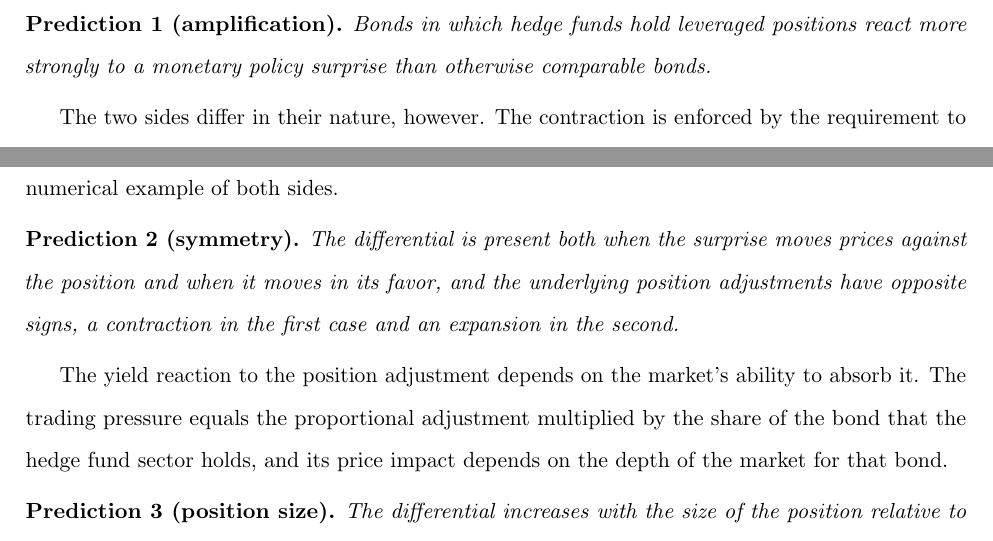
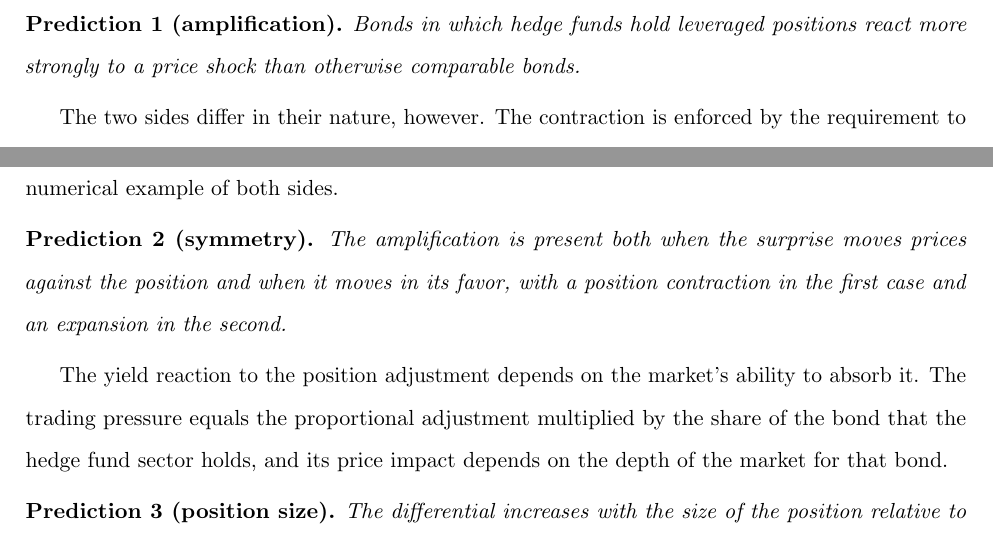
Before and after one commit to FelixHrms/JMP_current, a LaTeX paper (main_JMP.tex): two parts of page 12 of 72, joined at a grey line, cut so that both start at the same text. Compiled offline with pdfLaTeX.

Commit message:
Revise predictions on price shocks and hedge fund reactions
Updated predictions to clarify the impact of price shocks on leveraged positions.

```diff
--- a/main_JMP.tex
+++ b/main_JMP.tex
@@ -392,13 +393,13 @@ Shocks of the size observed in the sample have a substantial effect on the capit
 For a given margin requirement, the amount of capital caps the position a fund can hold, so a loss or gain of capital lowers or raises that cap by the same proportion. A shock that moves prices against the position erodes the buffer and tightens the constraint, forcing position reduction. A shock that moves prices in favor of the position relaxes the constraint and frees capacity for additional risk-taking. Both responses are thus governed by the same rule, with the sign of the shock in combination with the position of the fund determining whether positions contract or expand. In both cases, the resulting trading pushes yields further in the direction of the initial shock.
 
 \medskip
-\noindent\textbf{Prediction 1 (amplification).} \textit{Bonds in which hedge funds hold leveraged positions react more strongly to a monetary policy surprise than otherwise comparable bonds.}
+\noindent\textbf{Prediction 1 (amplification).} \textit{Bonds in which hedge funds hold leveraged positions react more strongly to a price shock than otherwise comparable bonds.}
 \medskip
 
 The two sides differ in their nature, however. The contraction is enforced by the requirement to keep meeting margin, while the expansion is voluntary. The contraction is the deleveraging response studied in the literature on funding constraints, in which losses erode capital and force position reductions \citep{brunnermeier2009, geanakoplos2010}. The expansion is its counterpart under the balance sheet management of \citet{adrian2014}, in which freed capacity is redeployed into the existing exposure. Such redeployment is also the optimal response of a constrained arbitrageur whose desired position exceeds its funding capacity, because a favorable surprise enlarges the capacity while the remaining expected return still justifies a larger position than the enlarged balance sheet permits \citep{gromb2002}, and hedge funds are indeed documented to raise leverage when asset values rise and funding costs fall \citep{ang2011}. Appendix \ref{subsec:calibration} works through a numerical example of both sides.
 
 \medskip
-\noindent\textbf{Prediction 2 (symmetry).} \textit{The differential is present both when the surprise moves prices against the position and when it moves in its favor, and the underlying position adjustments have opposite signs, a contraction in the first case and an expansion in the second.}
+\noindent\textbf{Prediction 2 (symmetry).} \textit{The amplification is present both when the surprise moves prices against the position and when it moves in its favor, with a position contraction in the first case and an expansion in the second.}
 \medskip
 
 The yield reaction to the position adjustment depends on the market's ability to absorb it. The trading pressure equals the proportional adjustment multiplied by the share of the bond that the hedge fund sector holds, and its price impact depends on the depth of the market for that bond.
```
Also changed, not shown: main_JMP.tex (7 more changed lines).
